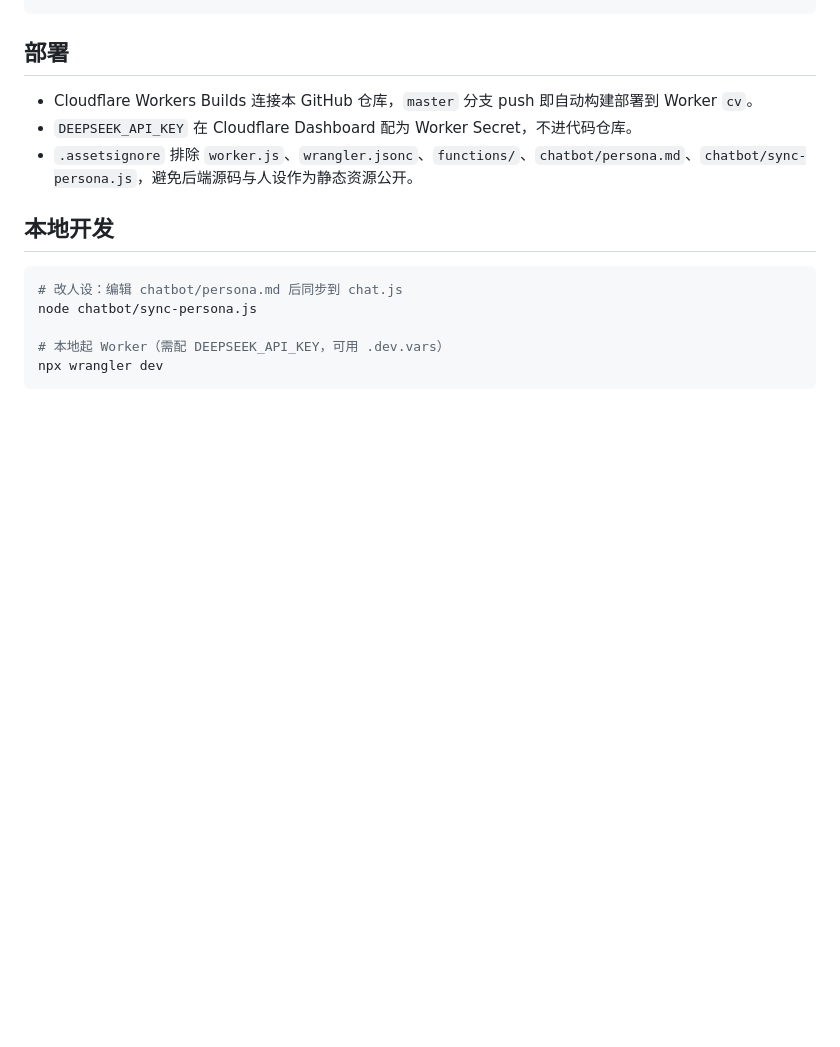
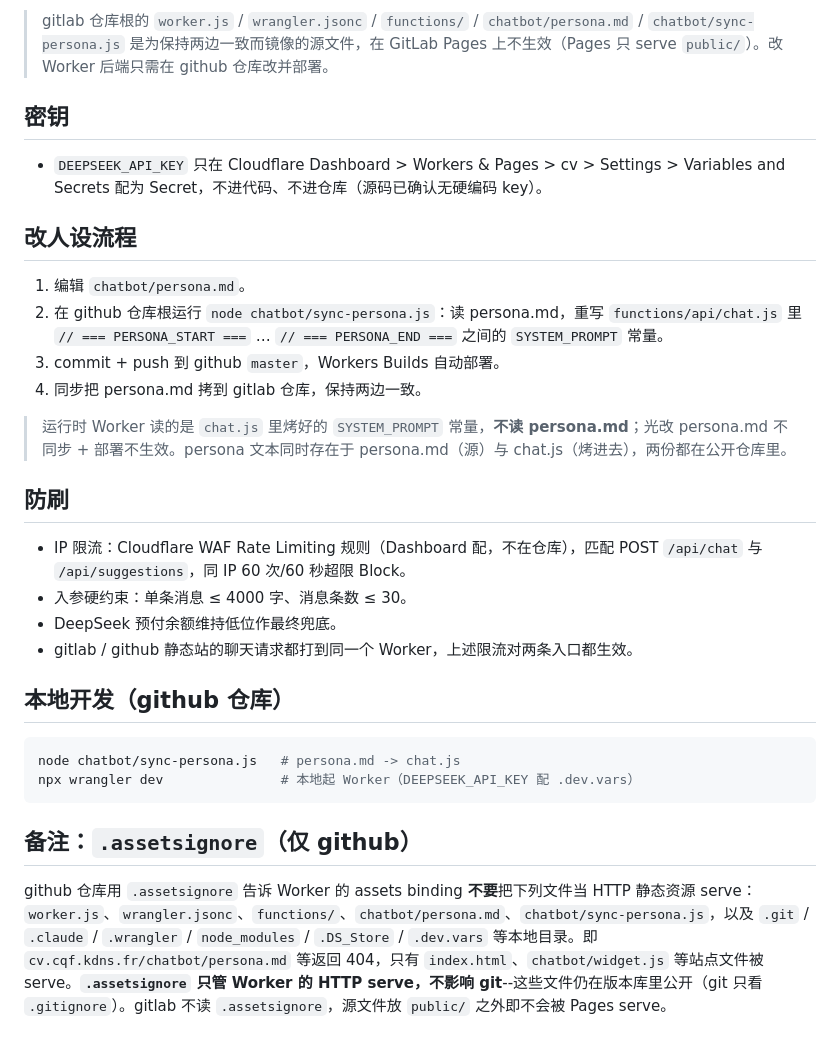
Before and after one commit to chenqifeng92/chenqifeng92.github.io, a Markdown page: README.md, the part around one of its changes. GitHub-like rendering; blank space fills up the shorter version.

````diff
--- a/README.md
+++ b/README.md
@@ -50,17 +61,32 @@ Cloudflare Worker "cv"（worker.js，根入口，路由分发）
+> gitlab 仓库根的 `worker.js` / `wrangler.jsonc` / `functions/` / `chatbot/persona.md` / `chatbot/sync-persona.js` 是为保持两边一致而镜像的源文件，在 GitLab Pages 上不生效（Pages 只 serve `public/`）。改 Worker 后端只需在 github 仓库改并部署。
+
+## 密钥
+
+- `DEEPSEEK_API_KEY` 只在 Cloudflare Dashboard > Workers & Pages > cv > Settings > Variables and Secrets 配为 Secret，不进代码、不进仓库（源码已确认无硬编码 key）。
+
+## 改人设流程
+
+1. 编辑 `chatbot/persona.md`。
+2. 在 github 仓库根运行 `node chatbot/sync-persona.js`：读 persona.md，重写 `functions/api/chat.js` 里 `// === PERSONA_START ===` … `// === PERSONA_END ===` 之间的 `SYSTEM_PROMPT` 常量。
+3. commit + push 到 github `master`，Workers Builds 自动部署。
+4. 同步把 persona.md 拷到 gitlab 仓库，保持两边一致。
+
+> 运行时 Worker 读的是 `chat.js` 里烤好的 `SYSTEM_PROMPT` 常量，**不读 persona.md**；光改 persona.md 不同步 + 部署不生效。persona 文本同时存在于 persona.md（源）与 chat.js（烤进去），两份都在公开仓库里。
+
+## 防刷
+
+- IP 限流：Cloudflare WAF Rate Limiting 规则（Dashboard 配，不在仓库），匹配 POST `/api/chat` 与 `/api/suggestions`，同 IP 60 次/60 秒超限 Block。
+- 入参硬约束：单条消息 ≤ 4000 字、消息条数 ≤ 30。
+- DeepSeek 预付余额维持低位作最终兜底。
+- gitlab / github 静态站的聊天请求都打到同一个 Worker，上述限流对两条入口都生效。
+
+## 本地开发（github 仓库）
+
+```bash
+node chatbot/sync-persona.js   # persona.md -> chat.js
+npx wrangler dev               # 本地起 Worker（DEEPSEEK_API_KEY 配 .dev.vars）
 ```
 
-## 部署
+## 备注：`.assetsignore`（仅 github）
 
-- Cloudflare Workers Builds 连接本 GitHub 仓库，`master` 分支 push 即自动构建部署到 Worker `cv`。
-- `DEEPSEEK_API_KEY` 在 Cloudflare Dashboard 配为 Worker Secret，不进代码仓库。
-- `.assetsignore` 排除 `worker.js`、`wrangler.jsonc`、`functions/`、`chatbot/persona.md`、`chatbot/sync-persona.js`，避免后端源码与人设作为静态资源公开。
-
-## 本地开发
-
-```bash
-# 改人设：编辑 chatbot/persona.md 后同步到 chat.js
-node chatbot/sync-persona.js
-
-# 本地起 Worker（需配 DEEPSEEK_API_KEY，可用 .dev.vars）
-npx wrangler dev
-```
+github 仓库用 `.assetsignore` 告诉 Worker 的 assets binding **不要**把下列文件当 HTTP 静态资源 serve：`worker.js`、`wrangler.jsonc`、`functions/`、`chatbot/persona.md`、`chatbot/sync-persona.js`，以及 `.git` / `.claude` / `.wrangler` / `node_modules` / `.DS_Store` / `.dev.vars` 等本地目录。即 `cv.cqf.kdns.fr/chatbot/persona.md` 等返回 404，只有 `index.html`、`chatbot/widget.js` 等站点文件被 serve。**`.assetsignore` 只管 Worker 的 HTTP serve，不影响 git**--这些文件仍在版本库里公开（git 只看 `.gitignore`）。gitlab 不读 `.assetsignore`，源文件放 `public/` 之外即不会被 Pages serve。
````
Also changed, not shown: other parts of README.md (+47 -36 lines), chatbot/persona.md (+1 -1 lines).
